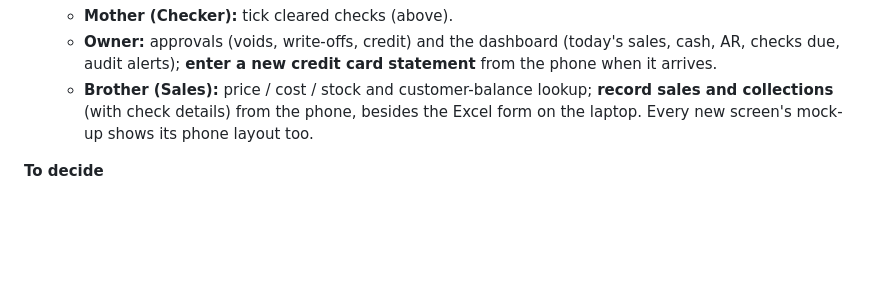
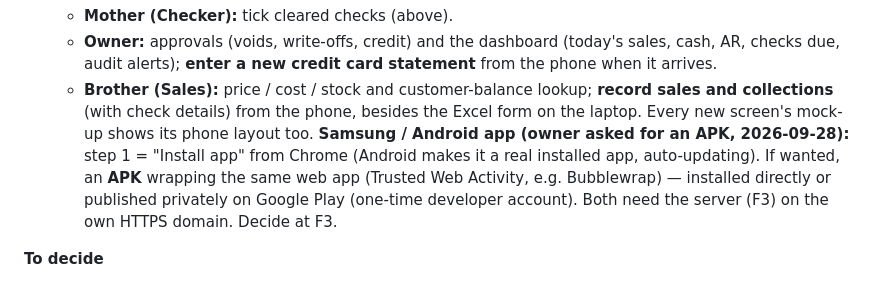
Before and after one commit to Jrcr01/business-system, a Markdown page: docs/SLICKS_ERP_BLUEPRINT.md, the part around the change. Rendered like a GitHub page; blank space fills up the shorter version.

Commit message:
docs: Android app options (Chrome install first; APK via Trusted Web Activity) -- decide at the server step
Co-Authored-By: Claude Opus 5.5 <noreply@anthropic.com>

```diff
--- a/docs/SLICKS_ERP_BLUEPRINT.md
+++ b/docs/SLICKS_ERP_BLUEPRINT.md
@@ -320,6 +320,10 @@ parallel run (S5) once the system's daily totals and profit match it.
   * **Brother (Sales):** price / cost / stock and customer-balance lookup; **record sales and collections** (with check details) from
     the phone, besides the Excel form on the laptop.
   Every new screen's mock-up shows its phone layout too.
+  **Samsung / Android app (owner asked for an APK, 2026-09-28):** step 1 = "Install app" from Chrome (Android makes it a real
+  installed app, auto-updating). If wanted, an **APK** wrapping the same web app (Trusted Web Activity, e.g. Bubblewrap) —
+  installed directly or published privately on Google Play (one-time developer account). Both need the server (F3) on the own
+  HTTPS domain. Decide at F3.
 
 **To decide**
 * When the PO / receiving system comes relative to Sales (it is the source of tire cost for profit and below-cost checks).
```
